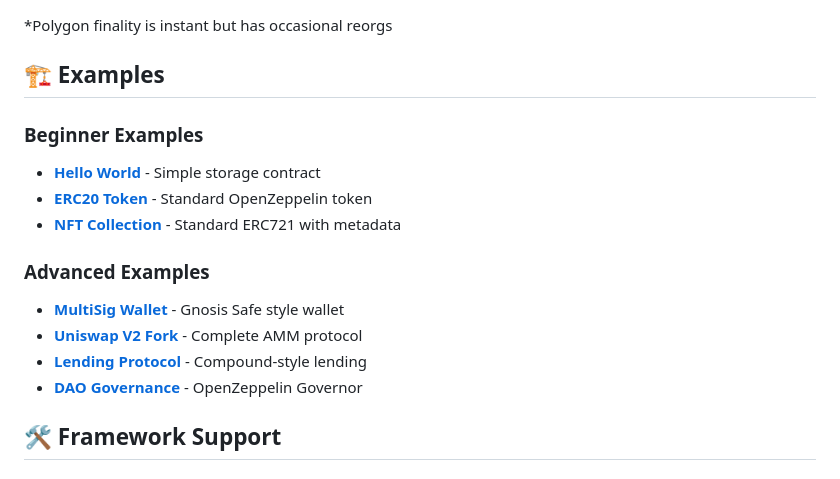
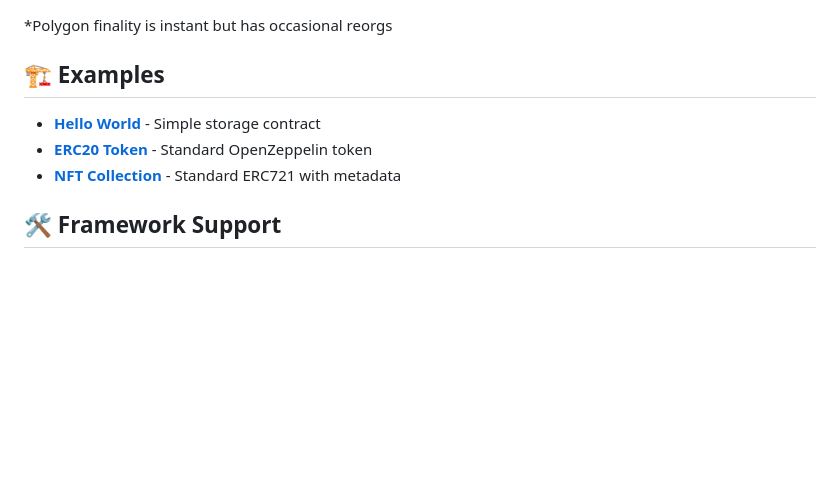
Before and after one commit to Zorglub4242/kaspa-l2-migration-guide, a Markdown page: README.md, the part around the change. Rendered like a GitHub page; blank space fills up the shorter version.

Commit message:
Remove advanced examples from main page
- Simplified examples section to show only basic examples
- Removed MultiSig Wallet, Uniswap V2 Fork, Lending Protocol, and DAO Governance
- Focus on beginner-friendly Hello World, ERC20 Token, and NFT Collection examples
- Cleaner main page presentation for new developers

🤖 Generated with [Claude Code](https://claude.ai/code)

Co-Authored-By: Claude <noreply@anthropic.com>

```diff
--- a/README.md
+++ b/README.md
@@ -71,16 +71,9 @@ Kasplex is a fully EVM-compatible Layer 2 built on Kaspa. Your existing Ethereum
 
 ## 🏗️ Examples
 
-### Beginner Examples
 - **[Hello World](examples/01-hello-world/)** - Simple storage contract
 - **[ERC20 Token](examples/02-erc20-standard/)** - Standard OpenZeppelin token
 - **[NFT Collection](examples/03-erc721-nft/)** - Standard ERC721 with metadata
-
-### Advanced Examples
-- **[MultiSig Wallet](examples/04-multisig-wallet/)** - Gnosis Safe style wallet
-- **[Uniswap V2 Fork](examples/05-uniswap-v2-fork/)** - Complete AMM protocol
-- **[Lending Protocol](examples/06-compound-fork/)** - Compound-style lending
-- **[DAO Governance](examples/07-governance-dao/)** - OpenZeppelin Governor
 
 ## 🛠️ Framework Support
 
```
